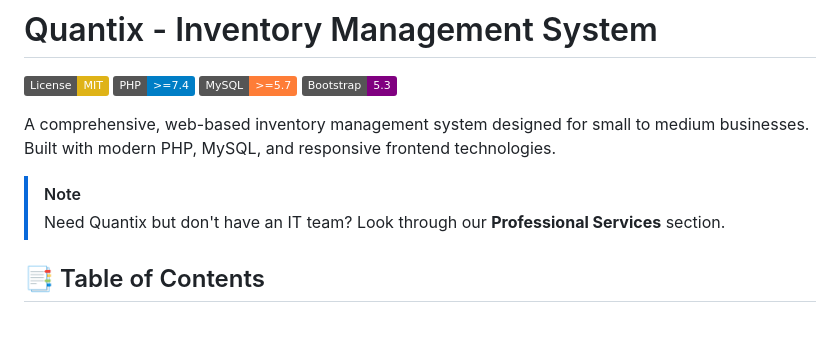
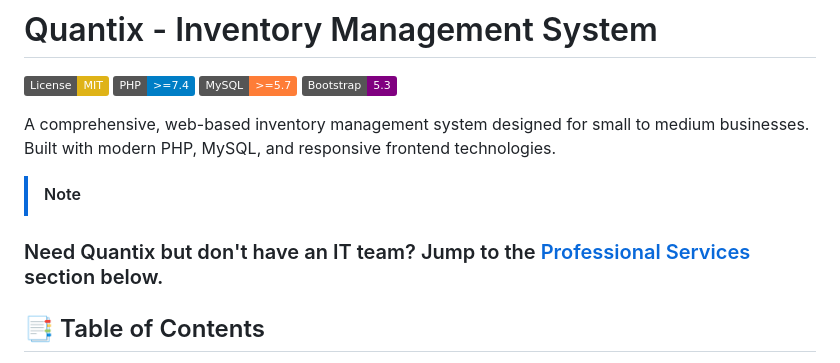
Before and after one commit to naimz82/quantix, a Markdown page: README.md, the part around the change. Rendered like a GitHub page; badges without logos; blank space fills up the shorter version.

Commit message:
Updated Readme styling

```diff
--- a/README.md
+++ b/README.md
@@ -8,7 +8,7 @@
 A comprehensive, web-based inventory management system designed for small to medium businesses. Built with modern PHP, MySQL, and responsive frontend technologies.
 
 > [!NOTE]
-> Need Quantix but don't have an IT team? Look through our **Professional Services** section.
+### Need Quantix but don't have an IT team? Jump to the [Professional Services](#-professional-services) section below.
 
 ## 📑 Table of Contents
 
```
